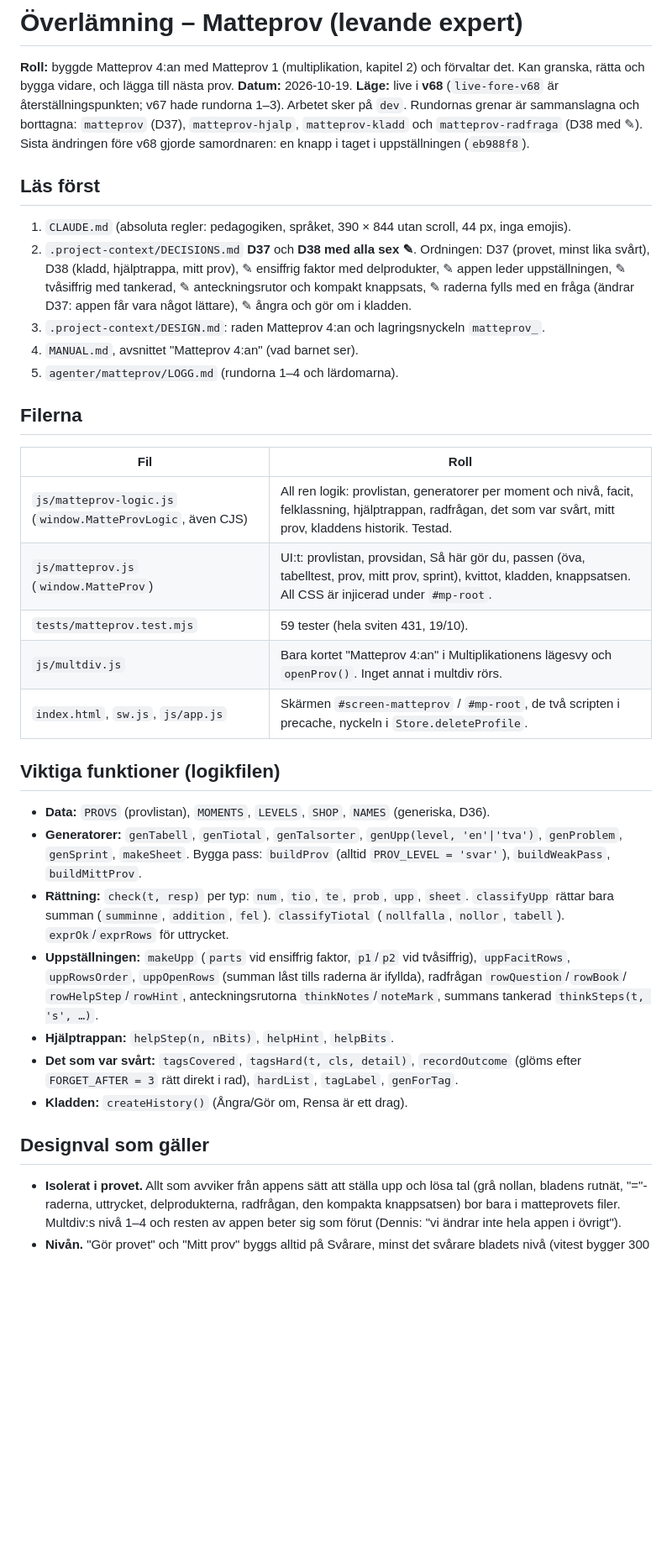
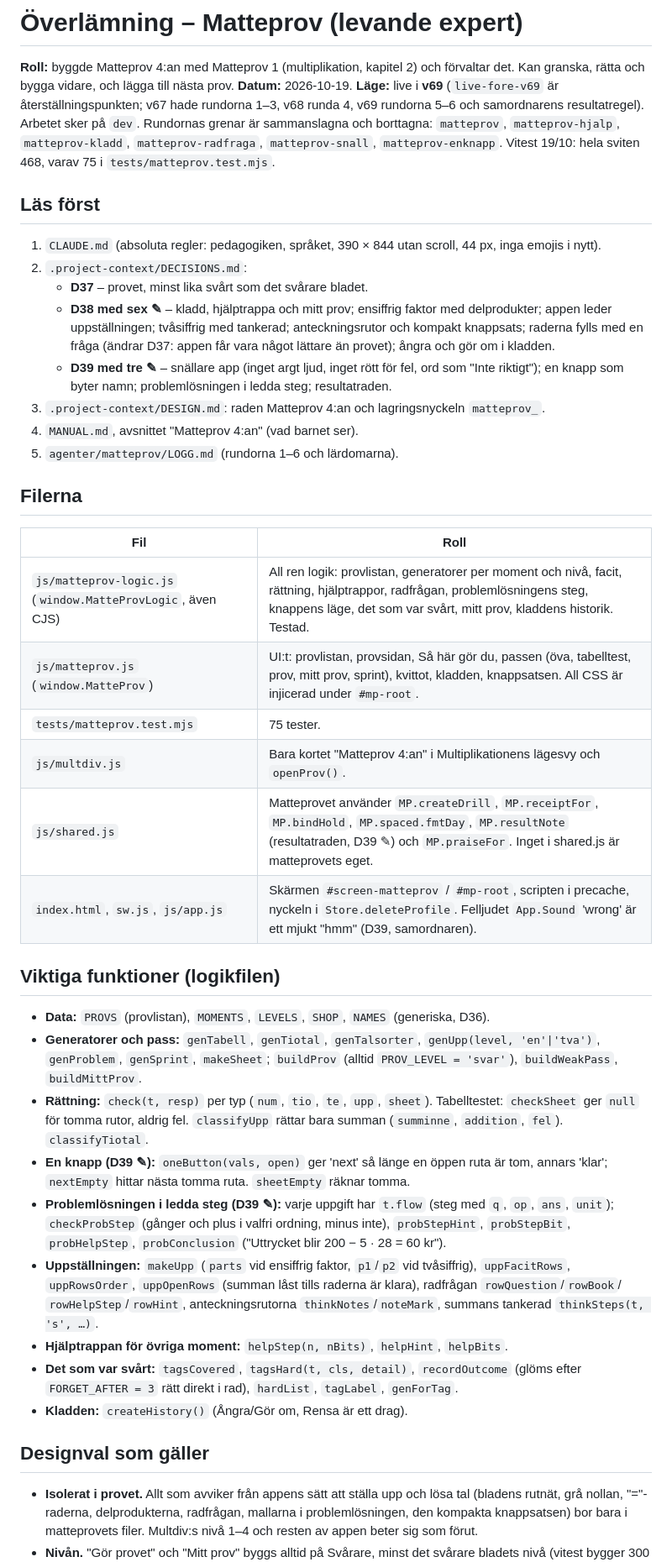
Before and after one commit to Byggbiten/multiplay2, a Markdown page: agenter/matteprov/OVERLAMNING.md, the part around one of its changes. Shown at 84% size. Rendered like a GitHub page; blank space fills up the shorter version.

```diff
--- a/agenter/matteprov/OVERLAMNING.md
+++ b/agenter/matteprov/OVERLAMNING.md
@@ -3,48 +3,56 @@
 **Roll:** byggde Matteprov 4:an med Matteprov 1 (multiplikation, kapitel 2) och förvaltar det. Kan granska, rätta och
 bygga vidare, och lägga till nästa prov.
 **Datum:** 2026-10-19.
-**Läge:** live i **v68** (`live-fore-v68` är återställningspunkten; v67 hade rundorna 1–3). Arbetet sker på `dev`.
-Rundornas grenar är sammanslagna och borttagna: `matteprov` (D37), `matteprov-hjalp`, `matteprov-kladd` och
-`matteprov-radfraga` (D38 med ✎). Sista ändringen före v68 gjorde samordnaren: en knapp i taget i uppställningen
-(`eb988f8`).
+**Läge:** live i **v69** (`live-fore-v69` är återställningspunkten; v67 hade rundorna 1–3, v68 runda 4, v69 rundorna
+5–6 och samordnarens resultatregel). Arbetet sker på `dev`. Rundornas grenar är sammanslagna och borttagna:
+`matteprov`, `matteprov-hjalp`, `matteprov-kladd`, `matteprov-radfraga`, `matteprov-snall`, `matteprov-enknapp`.
+Vitest 19/10: hela sviten 468, varav 75 i `tests/matteprov.test.mjs`.
 
 ## Läs först
-1. `CLAUDE.md` (absoluta regler: pedagogiken, språket, 390 × 844 utan scroll, 44 px, inga emojis).
-2. `.project-context/DECISIONS.md` **D37** och **D38 med alla sex ✎**. Ordningen: D37 (provet, minst lika svårt),
-   D38 (kladd, hjälptrappa, mitt prov), ✎ ensiffrig faktor med delprodukter, ✎ appen leder uppställningen,
-   ✎ tvåsiffrig med tankerad, ✎ anteckningsrutor och kompakt knappsats, ✎ raderna fylls med en fråga (ändrar D37:
-   appen får vara något lättare), ✎ ångra och gör om i kladden.
+1. `CLAUDE.md` (absoluta regler: pedagogiken, språket, 390 × 844 utan scroll, 44 px, inga emojis i nytt).
+2. `.project-context/DECISIONS.md`:
+   - **D37** – provet, minst lika svårt som det svårare bladet.
+   - **D38 med sex ✎** – kladd, hjälptrappa och mitt prov; ensiffrig faktor med delprodukter; appen leder
+     uppställningen; tvåsiffrig med tankerad; anteckningsrutor och kompakt knappsats; raderna fylls med en fråga
+     (ändrar D37: appen får vara något lättare än provet); ångra och gör om i kladden.
+   - **D39 med tre ✎** – snällare app (inget argt ljud, inget rött för fel, ord som "Inte riktigt"); en knapp som
+     byter namn; problemlösningen i ledda steg; resultatraden.
 3. `.project-context/DESIGN.md`: raden Matteprov 4:an och lagringsnyckeln `matteprov_`.
 4. `MANUAL.md`, avsnittet "Matteprov 4:an" (vad barnet ser).
-5. `agenter/matteprov/LOGG.md` (rundorna 1–4 och lärdomarna).
+5. `agenter/matteprov/LOGG.md` (rundorna 1–6 och lärdomarna).
 
 ## Filerna
 
 | Fil | Roll |
 |---|---|
-| `js/matteprov-logic.js` (`window.MatteProvLogic`, även CJS) | All ren logik: provlistan, generatorer per moment och nivå, facit, felklassning, hjälptrappan, radfrågan, det som var svårt, mitt prov, kladdens historik. Testad. |
+| `js/matteprov-logic.js` (`window.MatteProvLogic`, även CJS) | All ren logik: provlistan, generatorer per moment och nivå, facit, rättning, hjälptrappor, radfrågan, problemlösningens steg, knappens läge, det som var svårt, mitt prov, kladdens historik. Testad. |
 | `js/matteprov.js` (`window.MatteProv`) | UI:t: provlistan, provsidan, Så här gör du, passen (öva, tabelltest, prov, mitt prov, sprint), kvittot, kladden, knappsatsen. All CSS är injicerad under `#mp-root`. |
-| `tests/matteprov.test.mjs` | 59 tester (hela sviten 431, 19/10). |
-| `js/multdiv.js` | Bara kortet "Matteprov 4:an" i Multiplikationens lägesvy och `openProv()`. Inget annat i multdiv rörs. |
-| `index.html`, `sw.js`, `js/app.js` | Skärmen `#screen-matteprov` / `#mp-root`, de två scripten i precache, nyckeln i `Store.deleteProfile`. |
+| `tests/matteprov.test.mjs` | 75 tester. |
+| `js/multdiv.js` | Bara kortet "Matteprov 4:an" i Multiplikationens lägesvy och `openProv()`. |
+| `js/shared.js` | Matteprovet använder `MP.createDrill`, `MP.receiptFor`, `MP.bindHold`, `MP.spaced.fmtDay`, `MP.resultNote` (resultatraden, D39 ✎) och `MP.praiseFor`. Inget i shared.js är matteprovets eget. |
+| `index.html`, `sw.js`, `js/app.js` | Skärmen `#screen-matteprov` / `#mp-root`, scripten i precache, nyckeln i `Store.deleteProfile`. Felljudet `App.Sound` 'wrong' är ett mjukt "hmm" (D39, samordnaren). |
 
 ## Viktiga funktioner (logikfilen)
 - **Data:** `PROVS` (provlistan), `MOMENTS`, `LEVELS`, `SHOP`, `NAMES` (generiska, D36).
-- **Generatorer:** `genTabell`, `genTiotal`, `genTalsorter`, `genUpp(level, 'en'|'tva')`, `genProblem`, `genSprint`,
-  `makeSheet`. Bygga pass: `buildProv` (alltid `PROV_LEVEL = 'svar'`), `buildWeakPass`, `buildMittProv`.
-- **Rättning:** `check(t, resp)` per typ: `num`, `tio`, `te`, `prob`, `upp`, `sheet`. `classifyUpp` rättar bara
-  summan (`summinne`, `addition`, `fel`). `classifyTiotal` (`nollfalla`, `nollor`, `tabell`). `exprOk`/`exprRows` för
-  uttrycket.
+- **Generatorer och pass:** `genTabell`, `genTiotal`, `genTalsorter`, `genUpp(level, 'en'|'tva')`, `genProblem`,
+  `genSprint`, `makeSheet`; `buildProv` (alltid `PROV_LEVEL = 'svar'`), `buildWeakPass`, `buildMittProv`.
+- **Rättning:** `check(t, resp)` per typ (`num`, `tio`, `te`, `upp`, `sheet`). Tabelltestet: `checkSheet` ger `null`
+  för tomma rutor, aldrig fel. `classifyUpp` rättar bara summan (`summinne`, `addition`, `fel`). `classifyTiotal`.
+- **En knapp (D39 ✎):** `oneButton(vals, open)` ger 'next' så länge en öppen ruta är tom, annars 'klar';
+  `nextEmpty` hittar nästa tomma ruta. `sheetEmpty` räknar tomma.
+- **Problemlösningen i ledda steg (D39 ✎):** varje uppgift har `t.flow` (steg med `q`, `op`, `ans`, `unit`);
+  `checkProbStep` (gånger och plus i valfri ordning, minus inte), `probStepHint`, `probStepBit`, `probHelpStep`,
+  `probConclusion` ("Uttrycket blir 200 − 5 · 28 = 60 kr").
 - **Uppställningen:** `makeUpp` (`parts` vid ensiffrig faktor, `p1`/`p2` vid tvåsiffrig), `uppFacitRows`,
-  `uppRowsOrder`, `uppOpenRows` (summan låst tills raderna är ifyllda), radfrågan `rowQuestion`/`rowBook`/
+  `uppRowsOrder`, `uppOpenRows` (summan låst tills raderna är klara), radfrågan `rowQuestion`/`rowBook`/
   `rowHelpStep`/`rowHint`, anteckningsrutorna `thinkNotes`/`noteMark`, summans tankerad `thinkSteps(t, 's', …)`.
-- **Hjälptrappan:** `helpStep(n, nBits)`, `helpHint`, `helpBits`.
+- **Hjälptrappan för övriga moment:** `helpStep(n, nBits)`, `helpHint`, `helpBits`.
 - **Det som var svårt:** `tagsCovered`, `tagsHard(t, cls, detail)`, `recordOutcome` (glöms efter `FORGET_AFTER = 3`
   rätt direkt i rad), `hardList`, `tagLabel`, `genForTag`.
 - **Kladden:** `createHistory()` (Ångra/Gör om, Rensa är ett drag).
 
 ## Designval som gäller
-- **Isolerat i provet.** Allt som avviker från appens sätt att ställa upp och lösa tal (grå nollan, bladens rutnät,
-  "="-raderna, uttrycket, delprodukterna, radfrågan, den kompakta knappsatsen) bor bara i matteprovets filer.
-  Multdiv:s nivå 1–4 och resten av appen beter sig som förut (Dennis: "vi ändrar inte hela appen i övrigt").
+- **Isolerat i provet.** Allt som avviker från appens sätt att ställa upp och lösa tal (bladens rutnät, grå nollan,
+  "="-raderna, delprodukterna, radfrågan, mallarna i problemlösningen, den kompakta knappsatsen) bor bara i
+  matteprovets filer. Multdiv:s nivå 1–4 och resten av appen beter sig som förut.
 - **Nivån.** "Gör provet" och "Mitt prov" byggs alltid på Svårare, minst det svårare bladets nivå (vitest bygger 300
```
Also changed, not shown: other parts of agenter/matteprov/OVERLAMNING.md (+43 -34 lines), agenter/matteprov/LOGG.md (+7 -0 lines).
